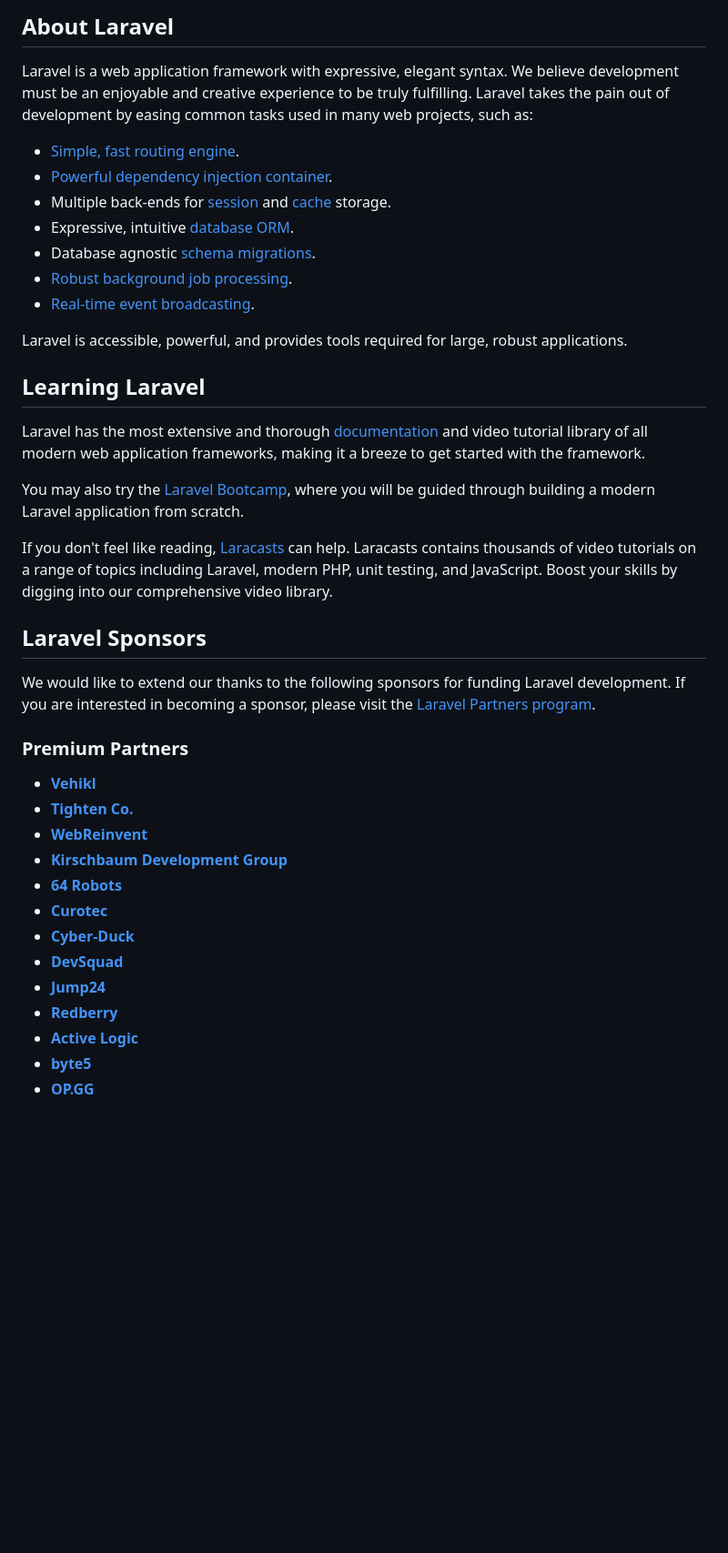
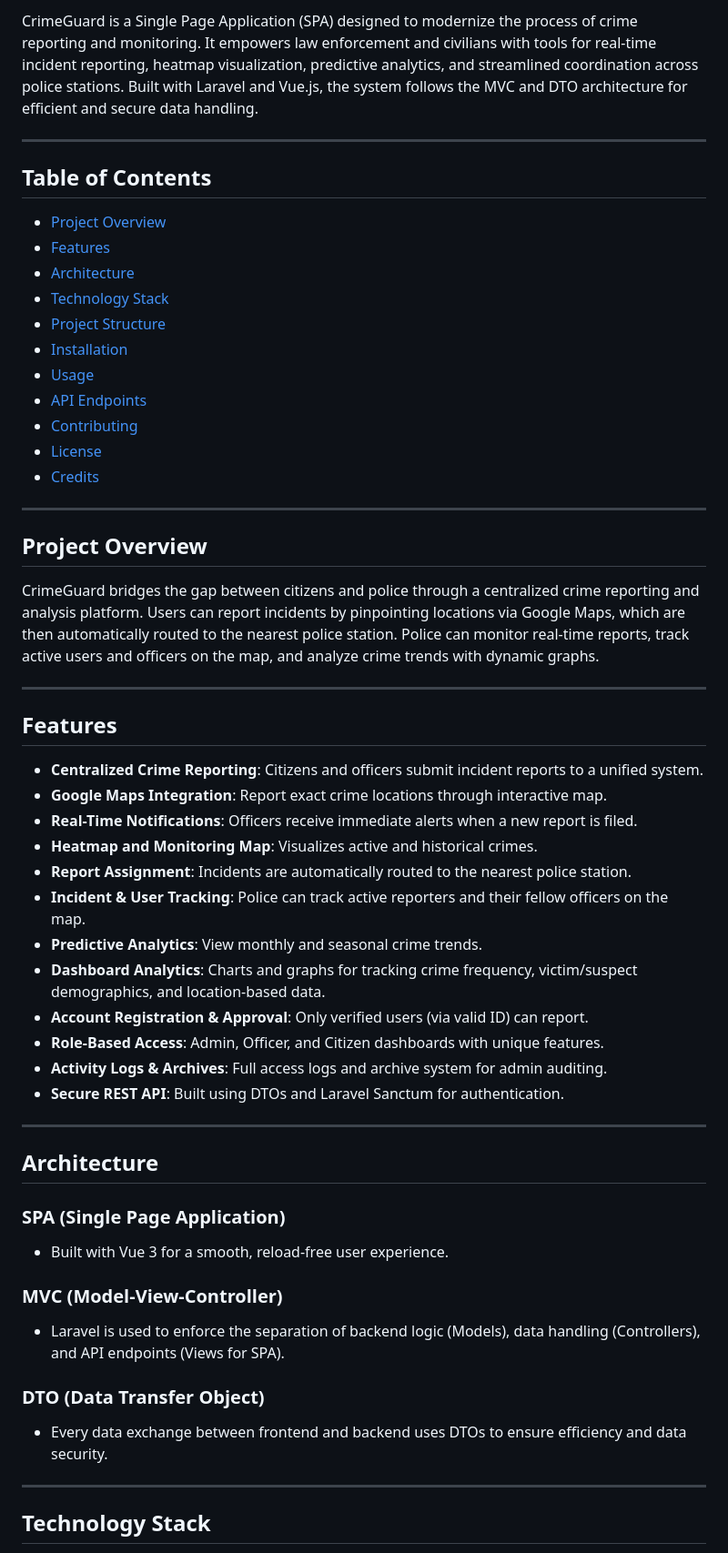
Before and after one commit to Je-Joestar24/CrimeGuard, a Markdown page: README.md, the part around the change printed below. Shown: that part at 91% size. Drawn GitHub-style; blank space fills up the shorter version.

Commit message:
ref: Updated documentation

```diff
--- a/README.md
+++ b/README.md
@@ -9,42 +4,59 @@
 
-## About Laravel
+CrimeGuard is a Single Page Application (SPA) designed to modernize the process of crime reporting and monitoring. It empowers law enforcement and civilians with tools for real-time incident reporting, heatmap visualization, predictive analytics, and streamlined coordination across police stations. Built with Laravel and Vue.js, the system follows the MVC and DTO architecture for efficient and secure data handling.
 
-Laravel is a web application framework with expressive, elegant syntax. We believe development must be an enjoyable and creative experience to be truly fulfilling. Laravel takes the pain out of development by easing common tasks used in many web projects, such as:
+---
 
-- [Simple, fast routing engine](https://laravel.com/docs/routing).
-- [Powerful dependency injection container](https://laravel.com/docs/container).
-- Multiple back-ends for [session](https://laravel.com/docs/session) and [cache](https://laravel.com/docs/cache) storage.
-- Expressive, intuitive [database ORM](https://laravel.com/docs/eloquent).
-- Database agnostic [schema migrations](https://laravel.com/docs/migrations).
-- [Robust background job processing](https://laravel.com/docs/queues).
-- [Real-time event broadcasting](https://laravel.com/docs/broadcasting).
+## Table of Contents
 
-Laravel is accessible, powerful, and provides tools required for large, robust applications.
+- [Project Overview](#project-overview)
+- [Features](#features)
+- [Architecture](#architecture)
+- [Technology Stack](#technology-stack)
+- [Project Structure](#project-structure)
+- [Installation](#installation)
+- [Usage](#usage)
+- [API Endpoints](#api-endpoints)
+- [Contributing](#contributing)
+- [License](#license)
+- [Credits](#credits)
 
-## Learning Laravel
+---
 
-Laravel has the most extensive and thorough [documentation](https://laravel.com/docs) and video tutorial library of all modern web application frameworks, making it a breeze to get started with the framework.
+## Project Overview
 
-You may also try the [Laravel Bootcamp](https://bootcamp.laravel.com), where you will be guided through building a modern Laravel application from scratch.
+CrimeGuard bridges the gap between citizens and police through a centralized crime reporting and analysis platform. Users can report incidents by pinpointing locations via Google Maps, which are then automatically routed to the nearest police station. Police can monitor real-time reports, track active users and officers on the map, and analyze crime trends with dynamic graphs.
 
-If you don't feel like reading, [Laracasts](https://laracasts.com) can help. Laracasts contains thousands of video tutorials on a range of topics including Laravel, modern PHP, unit testing, and JavaScript. Boost your skills by digging into our comprehensive video library.
+---
 
-## Laravel Sponsors
+## Features
 
-We would like to extend our thanks to the following sponsors for funding Laravel development. If you are interested in becoming a sponsor, please visit the [Laravel Partners program](https://partners.laravel.com).
+- **Centralized Crime Reporting**: Citizens and officers submit incident reports to a unified system.
+- **Google Maps Integration**: Report exact crime locations through interactive map.
+- **Real-Time Notifications**: Officers receive immediate alerts when a new report is filed.
+- **Heatmap and Monitoring Map**: Visualizes active and historical crimes.
+- **Report Assignment**: Incidents are automatically routed to the nearest police station.
+- **Incident & User Tracking**: Police can track active reporters and their fellow officers on the map.
+- **Predictive Analytics**: View monthly and seasonal crime trends.
+- **Dashboard Analytics**: Charts and graphs for tracking crime frequency, victim/suspect demographics, and location-based data.
+- **Account Registration & Approval**: Only verified users (via valid ID) can report.
+- **Role-Based Access**: Admin, Officer, and Citizen dashboards with unique features.
+- **Activity Logs & Archives**: Full access logs and archive system for admin auditing.
+- **Secure REST API**: Built using DTOs and Laravel Sanctum for authentication.
 
-### Premium Partners
+---
 
-- **[Vehikl](https://vehikl.com/)**
-- **[Tighten Co.](https://tighten.co)**
-- **[WebReinvent](https://webreinvent.com/)**
-- **[Kirschbaum Development Group](https://kirschbaumdevelopment.com)**
-- **[64 Robots](https://64robots.com)**
-- **[Curotec](https://www.curotec.com/services/technologies/laravel/)**
-- **[Cyber-Duck](https://cyber-duck.co.uk)**
-- **[DevSquad](https://devsquad.com/hire-laravel-developers)**
-- **[Jump24](https://jump24.co.uk)**
-- **[Redberry](https://redberry.international/laravel/)**
-- **[Active Logic](https://activelogic.com)**
-- **[byte5](https://byte5.de)**
-- **[OP.GG](https://op.gg)**
+## Architecture
+
+### SPA (Single Page Application)
+- Built with Vue 3 for a smooth, reload-free user experience.
+
+### MVC (Model-View-Controller)
+- Laravel is used to enforce the separation of backend logic (Models), data handling (Controllers), and API endpoints (Views for SPA).
+
+### DTO (Data Transfer Object)
+- Every data exchange between frontend and backend uses DTOs to ensure efficiency and data security.
+
+---
+
+## Technology Stack
+
```
Also changed, not shown: other parts of README.md (+100 -16 lines).
